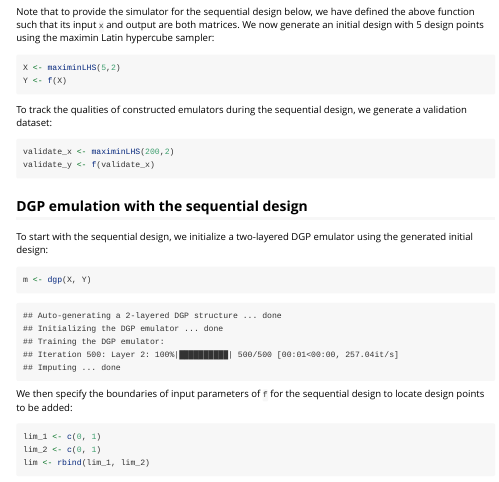
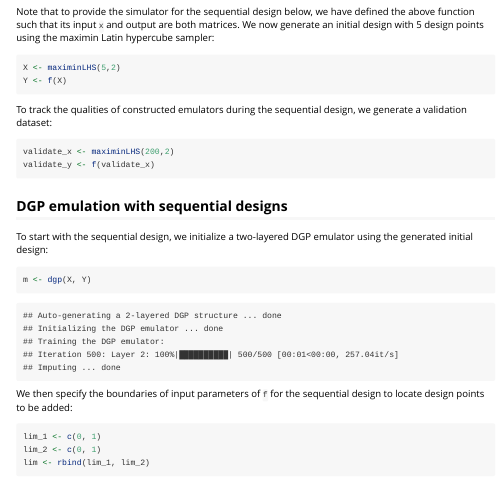
Before and after one commit to mingdeyu/dgpsi-R, an R Markdown document (vignettes/seq_design.Rmd): the page in a window 1100 px wide, from 400 px down. Rendered offline with R 4.5, knitr and Pandoc, with nearby package versions; long lines of code are wrapped.

Commit message:
Update seq_design.Rmd

````diff
--- a/vignettes/seq_design.Rmd
+++ b/vignettes/seq_design.Rmd
@@ -58,7 +58,7 @@ validate_x <- maximinLHS(200,2)
 validate_y <- f(validate_x)
 ```
 
-## DGP emulation with the sequential design
+## DGP emulation with sequential designs
 
 To start with the sequential design, we initialize a two-layered DGP emulator using the generated initial design:
 
````
Also changed, not shown: vignettes/seq_design.Rmd (1 more changed lines).
